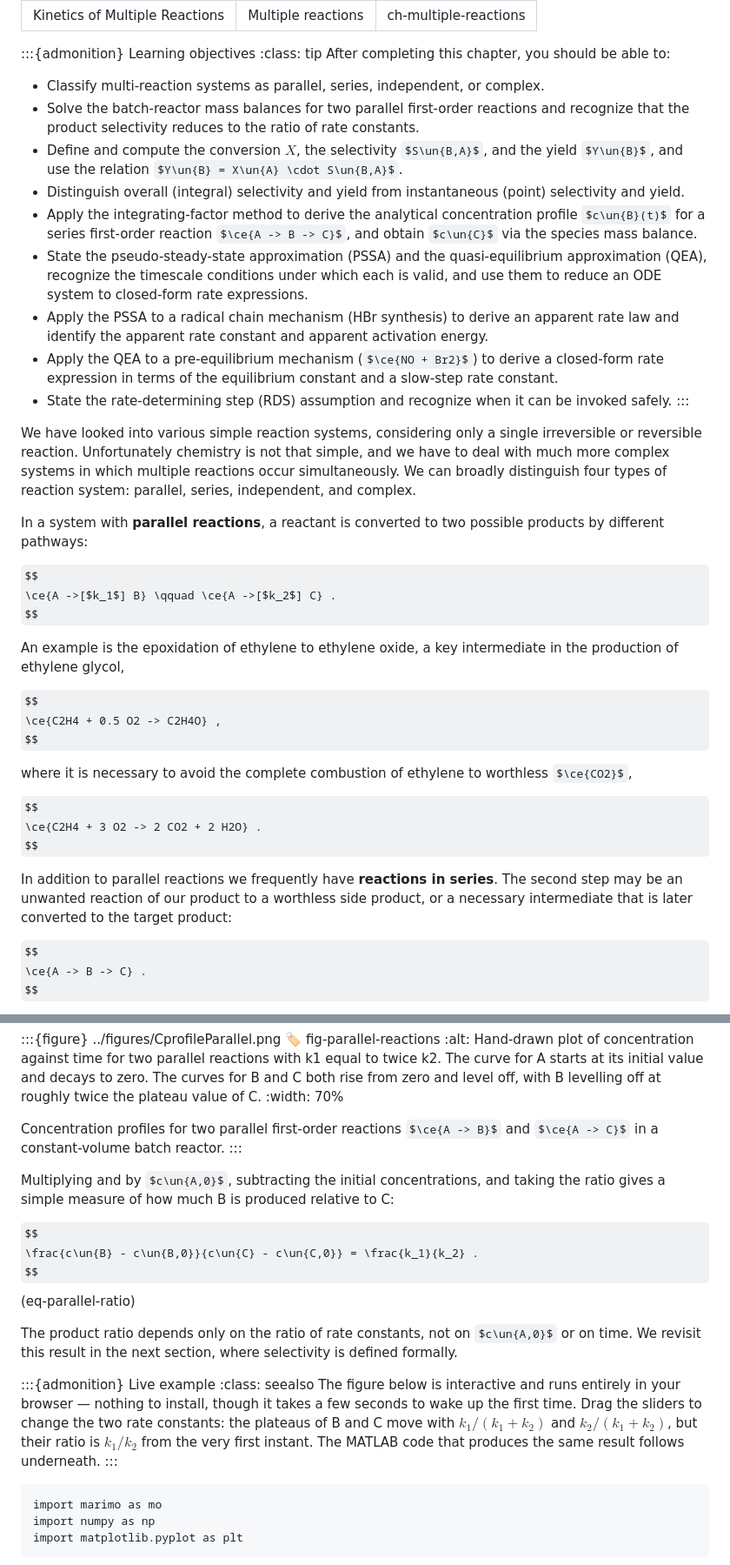
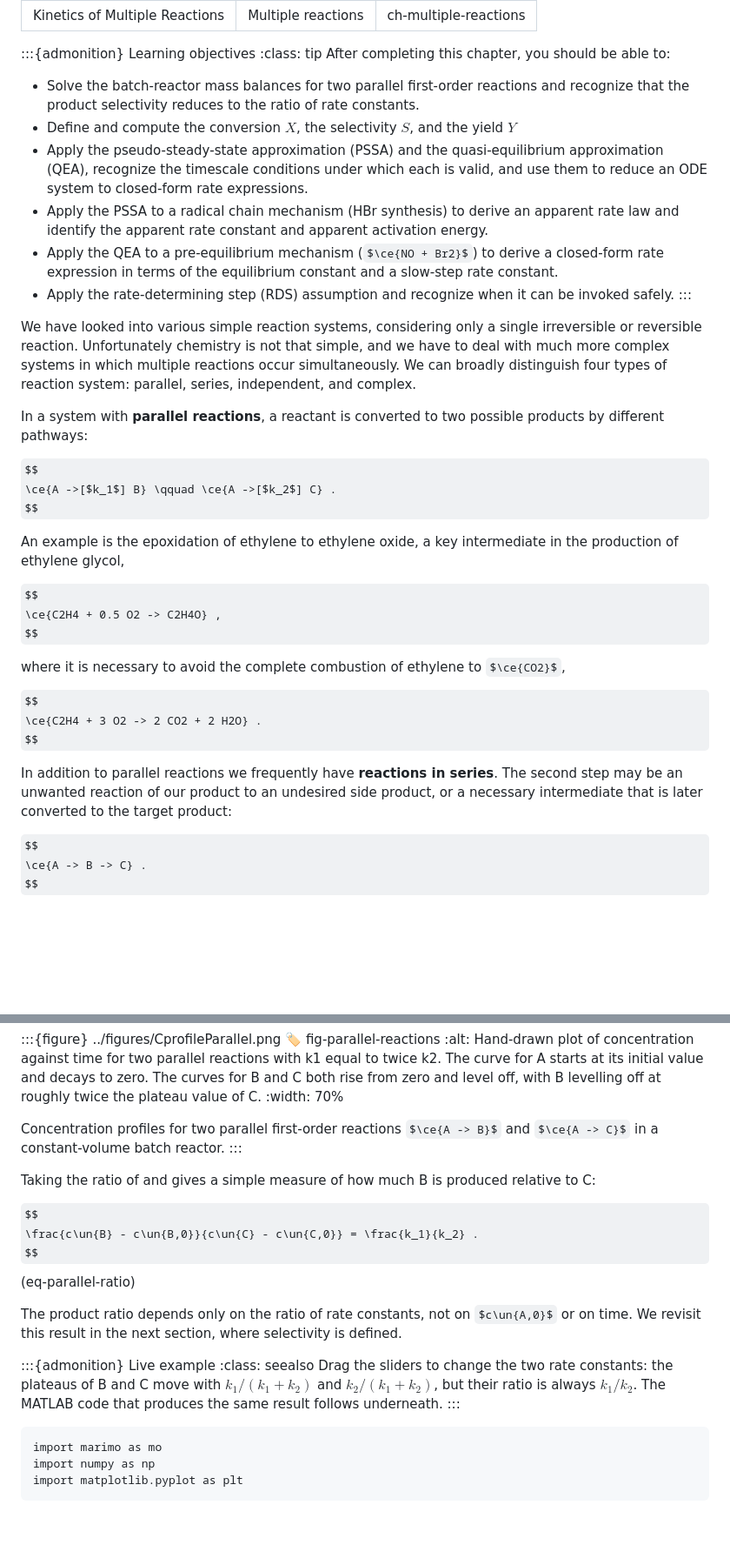
Before and after one commit to kreitz-group/chbe3300-lecture-notes, a Markdown page: content/06-multiple-reactions.md, 2 parts joined by grey strips. Shown at 87% size. Rendered like a GitHub page; some formulas as TeX source; blank space fills up the shorter version.

Commit message:
adjust parallel reactions text

````diff
--- a/content/06-multiple-reactions.md
+++ b/content/06-multiple-reactions.md
@@ -15,54 +15,35 @@ label: ch-multiple-reactions
 :class: tip
 After completing this chapter, you should be able to:
 
-- Classify multi-reaction systems as parallel, series, independent, or complex.
-- Solve the batch-reactor mass balances for two parallel first-order reactions and recognize that
-  the product selectivity reduces to the ratio of rate constants.
-- Define and compute the conversion $X$, the selectivity $S\un{B,A}$, and the yield $Y\un{B}$, and
-  use the relation $Y\un{B} = X\un{A} \cdot S\un{B,A}$.
-- Distinguish overall (integral) selectivity and yield from instantaneous (point) selectivity and
-  yield.
-- Apply the integrating-factor method to derive the analytical concentration profile $c\un{B}(t)$
-  for a series first-order reaction $\ce{A -> B -> C}$, and obtain $c\un{C}$ via the species mass
-  balance.
-- State the pseudo-steady-state approximation (PSSA) and the quasi-equilibrium approximation (QEA),
-  recognize the timescale conditions under which each is valid, and use them to reduce an ODE
-  system to closed-form rate expressions.
-- Apply the PSSA to a radical chain mechanism (HBr synthesis) to derive an apparent rate law and
-  identify the apparent rate constant and apparent activation energy.
-- Apply the QEA to a pre-equilibrium mechanism ($\ce{NO + Br2}$) to derive a closed-form rate
-  expression in terms of the equilibrium constant and a slow-step rate constant.
-- State the rate-determining step (RDS) assumption and recognize when it can be invoked safely.
-:::
-
-We have looked into various simple reaction systems, considering only a single irreversible or
-reversible reaction. Unfortunately chemistry is not that simple, and we have to deal with much more
-complex systems in which multiple reactions occur simultaneously. We can broadly distinguish four
-types of reaction system: parallel, series, independent, and complex.
-
-In a system with **parallel reactions**, a reactant is converted to two possible products by
-different pathways:
+- Solve the batch-reactor mass balances for two parallel first-order reactions and recognize that the product selectivity reduces to the ratio of rate constants.
+- Define and compute the conversion $X$, the selectivity $S$, and the yield $Y$
+- Apply the pseudo-steady-state approximation (PSSA) and the quasi-equilibrium approximation (QEA), recognize the timescale conditions under which each is valid, and use them to reduce an ODE system to closed-form rate expressions.
+- Apply the PSSA to a radical chain mechanism (HBr synthesis) to derive an apparent rate law and identify the apparent rate constant and apparent activation energy.
+- Apply the QEA to a pre-equilibrium mechanism ($\ce{NO + Br2}$) to derive a closed-form rate expression in terms of the equilibrium constant and a slow-step rate constant.
+- Apply the rate-determining step (RDS) assumption and recognize when it can be invoked safely.
+:::
+
+We have looked into various simple reaction systems, considering only a single irreversible or reversible reaction. Unfortunately chemistry is not that simple, and we have to deal with much more complex systems in which multiple reactions occur simultaneously. We can broadly distinguish four types of reaction system: parallel, series, independent, and complex.
+
+In a system with **parallel reactions**, a reactant is converted to two possible products by different pathways:
 
 $$
 \ce{A ->[$k_1$] B} \qquad \ce{A ->[$k_2$] C} .
 $$
 
-An example is the epoxidation of ethylene to ethylene oxide, a key intermediate in the production
-of ethylene glycol,
+An example is the epoxidation of ethylene to ethylene oxide, a key intermediate in the production of ethylene glycol,
 
 $$
 \ce{C2H4 + 0.5 O2 -> C2H4O} ,
 $$
 
-where it is necessary to avoid the complete combustion of ethylene to worthless $\ce{CO2}$,
+where it is necessary to avoid the complete combustion of ethylene to $\ce{CO2}$,
 
 $$
 \ce{C2H4 + 3 O2 -> 2 CO2 + 2 H2O} .
 $$
 
-In addition to parallel reactions we frequently have **reactions in series**. The second step may
-be an unwanted reaction of our product to a worthless side product, or a necessary intermediate
-that is later converted to the target product:
+In addition to parallel reactions we frequently have **reactions in series**. The second step may be an unwanted reaction of our product to an undesired side product, or a necessary intermediate that is later converted to the target product:
 
 $$
 \ce{A -> B -> C} .
@@ -152,28 +119,21 @@ $$ (eq-parallel-cc)
 :alt: Hand-drawn plot of concentration against time for two parallel reactions with k1 equal to twice k2. The curve for A starts at its initial value and decays to zero. The curves for B and C both rise from zero and level off, with B levelling off at roughly twice the plateau value of C.
 :width: 70%
 
-Concentration profiles for two parallel first-order reactions $\ce{A -> B}$ and $\ce{A -> C}$ in a
-constant-volume batch reactor.
-:::
-
-Multiplying [](#eq-parallel-cb) and [](#eq-parallel-cc) by $c\un{A,0}$, subtracting the initial
-concentrations, and taking the ratio gives a simple measure of how much B is produced relative to
-C:
+Concentration profiles for two parallel first-order reactions $\ce{A -> B}$ and $\ce{A -> C}$ in a constant-volume batch reactor.
+:::
+
+Taking the ratio of [](#eq-parallel-cb) and [](#eq-parallel-cc) gives a simple measure of how much B is produced relative to C:
 
 $$
 \frac{c\un{B} - c\un{B,0}}{c\un{C} - c\un{C,0}} = \frac{k_1}{k_2} .
 $$ (eq-parallel-ratio)
 
-The product ratio depends only on the ratio of rate constants, not on $c\un{A,0}$ or on time. We
-revisit this result in the next section, where selectivity is defined formally.
+The product ratio depends only on the ratio of rate constants, not on $c\un{A,0}$ or on time. We revisit this result in the next section, where selectivity is defined.
 
 :::{admonition} Live example
 :class: seealso
-The figure below is interactive and runs entirely in your browser — nothing to install, though it
-takes a few seconds to wake up the first time. Drag the sliders to change the two rate constants:
-the plateaus of B and C move with $k_1/(k_1 + k_2)$ and $k_2/(k_1 + k_2)$, but their ratio is
-$k_1/k_2$ from the very first instant. The MATLAB code that produces the same result follows
-underneath.
+Drag the sliders to change the two rate constants:
+the plateaus of B and C move with $k_1/(k_1 + k_2)$ and $k_2/(k_1 + k_2)$, but their ratio is always $k_1/k_2$. The MATLAB code that produces the same result follows underneath.
 :::
 
 ```{marimo} python
````
Also changed, not shown: other parts of content/06-multiple-reactions.md (+7 -22 lines).
